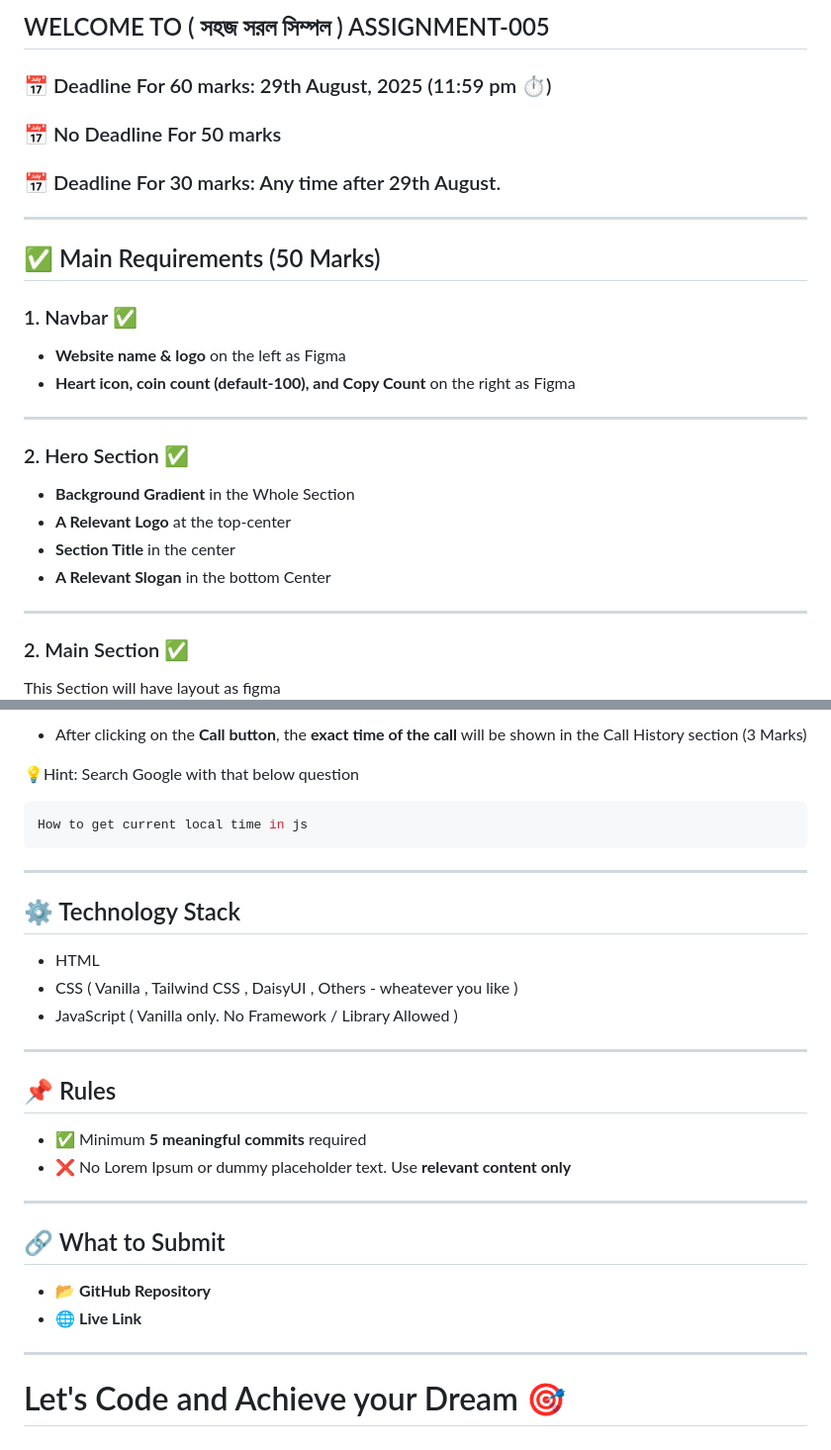
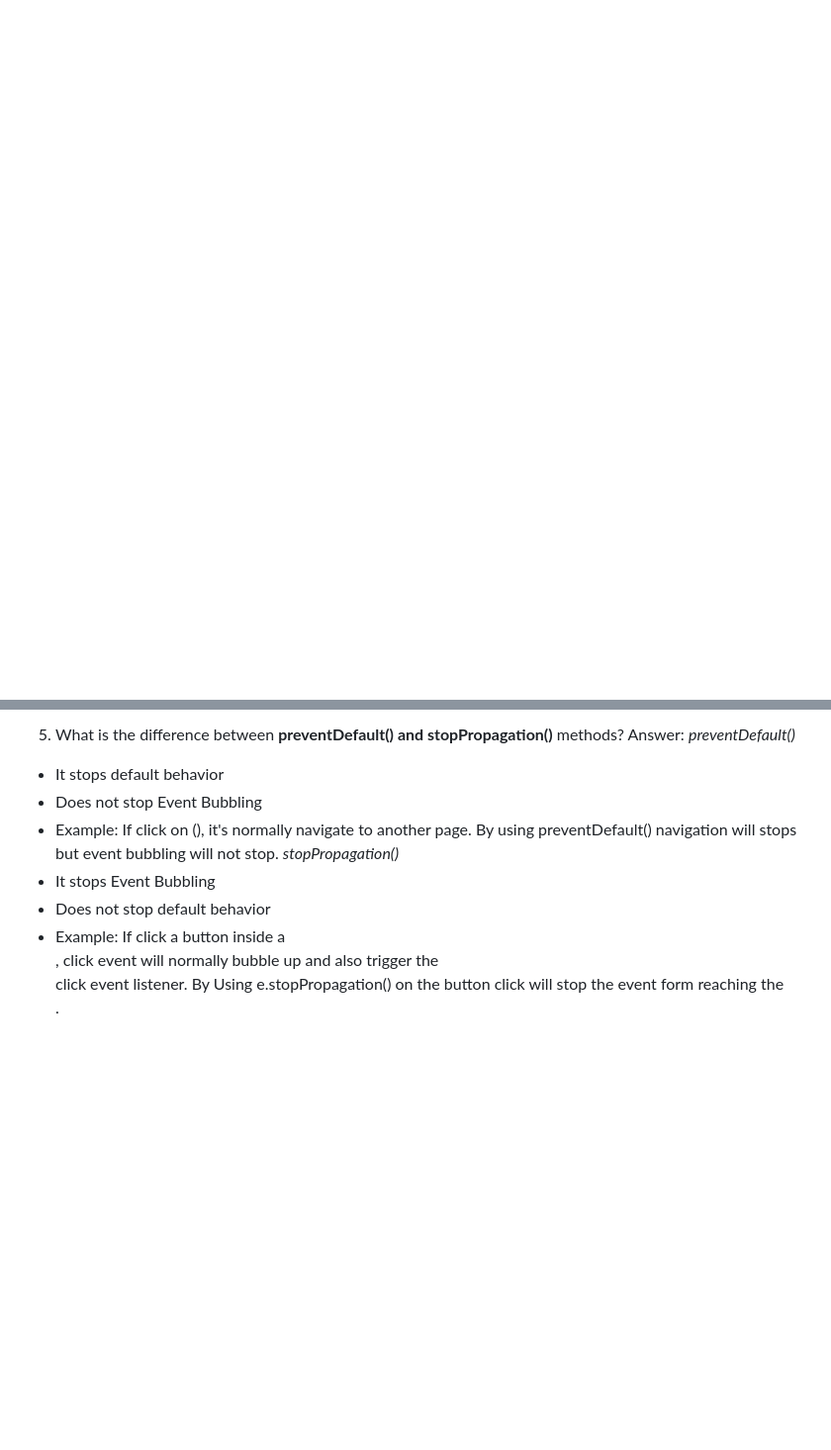
Before and after one commit to ShahriarRefat0/B12A05-Emergency-Hot-line, a Markdown page: readme.md, 2 parts joined by grey strips. Shown: that part at 99% size. GitHub-like rendering; blank space fills up the shorter version.

````diff
--- a/readme.md
+++ b/readme.md
@@ -1,32 +1 @@
-## WELCOME TO ( সহজ সরল সিম্পল ) ASSIGNMENT-005
 
-### 📅 Deadline For 60 marks: 29th August, 2025 (11:59 pm ⏱️)
-
-### 📅 No Deadline For 50 marks
-
-### 📅 Deadline For 30 marks: Any time after 29th August.
-
----
-
-## ✅ Main Requirements (50 Marks)
-
-### 1. Navbar ✅
-
-- **Website name & logo** on the left as Figma
-- **Heart icon, coin count (default-100), and Copy Count** on the right as Figma
-
----
-
-### 2. Hero Section ✅
-
-- **Background Gradient** in the Whole Section
-- **A Relevant Logo** at the top-center
-- **Section Title** in the center
-- **A Relevant Slogan** in the bottom Center
-
----
-
-### 2. Main Section ✅
-
-This Section will have layout as figma
-
@@ -133,33 +62,12 @@ I have a card with some text and a button inside it. I want that when a user cli
-- After clicking on the **Call button**, the **exact time of the call** will be shown in the Call History section (3 Marks)
-
-💡Hint: Search Google with that below question
-
-```bash
-How to get current local time in js
-```
-
----
-
-## ⚙️ Technology Stack
-
-- HTML
-- CSS ( Vanilla , Tailwind CSS , DaisyUI , Others - wheatever you like )
-- JavaScript ( Vanilla only. No Framework / Library Allowed )
-
----
-
-## 📌 Rules
-
-- ✅ Minimum **5 meaningful commits** required
-- ❌ No Lorem Ipsum or dummy placeholder text. Use **relevant content only**
-
----
-
-## 🔗 What to Submit
-
-- 📂 **GitHub Repository**
-- 🌐 **Live Link**
-
----
-
-# Let's Code and Achieve your Dream 🎯
+Answer:
+*preventDefault()*
+- It stops default behavior
+- Does not stop Event Bubbling
+- Example: If click on (<a href="">), it's normally navigate to another page. By using preventDefault()
+navigation will stops but event bubbling will not stop.
+*stopPropagation()*
+- It stops Event Bubbling
+- Does not stop default behavior
+- Example: If click a button inside a <div>, click event will normally bubble up and also
+trigger the <div> click event listener. By Using e.stopPropagation() on the button click will
+ stop the event form reaching the <div>.
````
Also changed, not shown: other parts of readme.md (+54 -94 lines).
